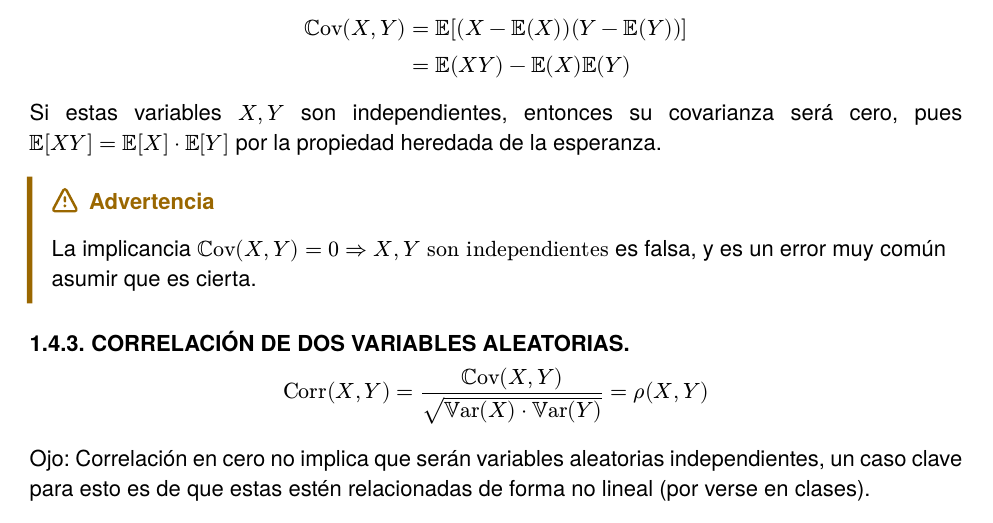
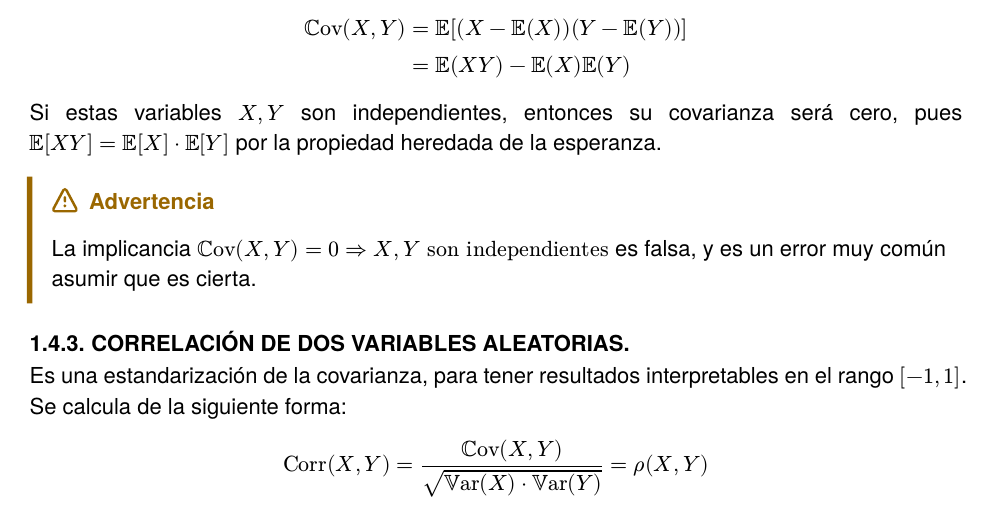
Before and after one commit to maxfloresv/apunte-mds7101, a Typst document (main.typ): part of page 6 of 6, cut so that both start at the same text. The pictures show the PDF file main.pdf that the author committed with the source.

Commit message:
chore: change covariance definition

```diff
--- a/main.typ
+++ b/main.typ
@@ -160,8 +160,8 @@ Si estas variables $X, Y$ son independientes, entonces su covarianza será cero,
 #warning-box[La implicancia $cov(X, Y) = 0 => X, Y "son independientes"$ es falsa, y es un error muy común asumir que es cierta.]
 === Correlación de dos variables aleatorias.
 
+Es una estandarización de la covarianza, para tener resultados interpretables en el rango $[-1, 1]$. Se calcula de la siguiente forma:
+
 $
   corr(X, Y) = (cov(X, Y))/sqrt(var(X) dot var(Y)) = rho(X, Y)
 $
-
-Ojo: Correlación en cero no implica que serán variables aleatorias independientes, un caso clave para esto es de que estas estén relacionadas de forma no lineal (por verse en clases).
```
Also changed, not shown: main.pdf.
